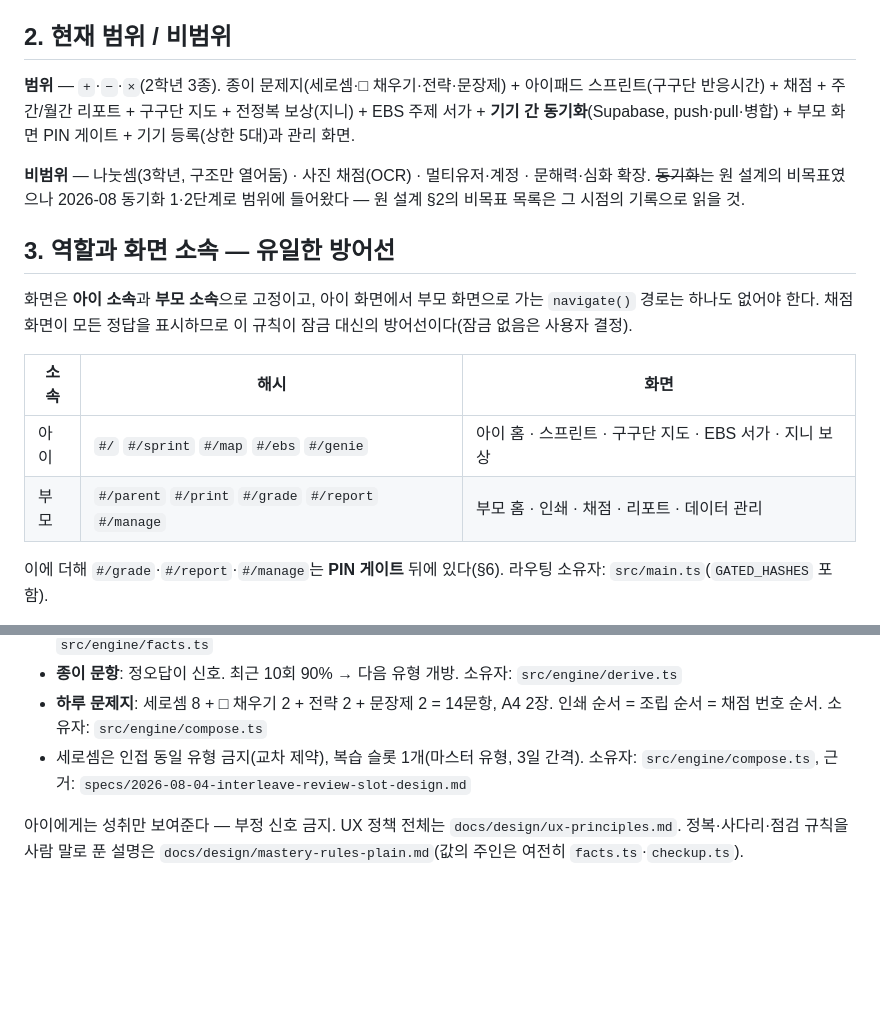
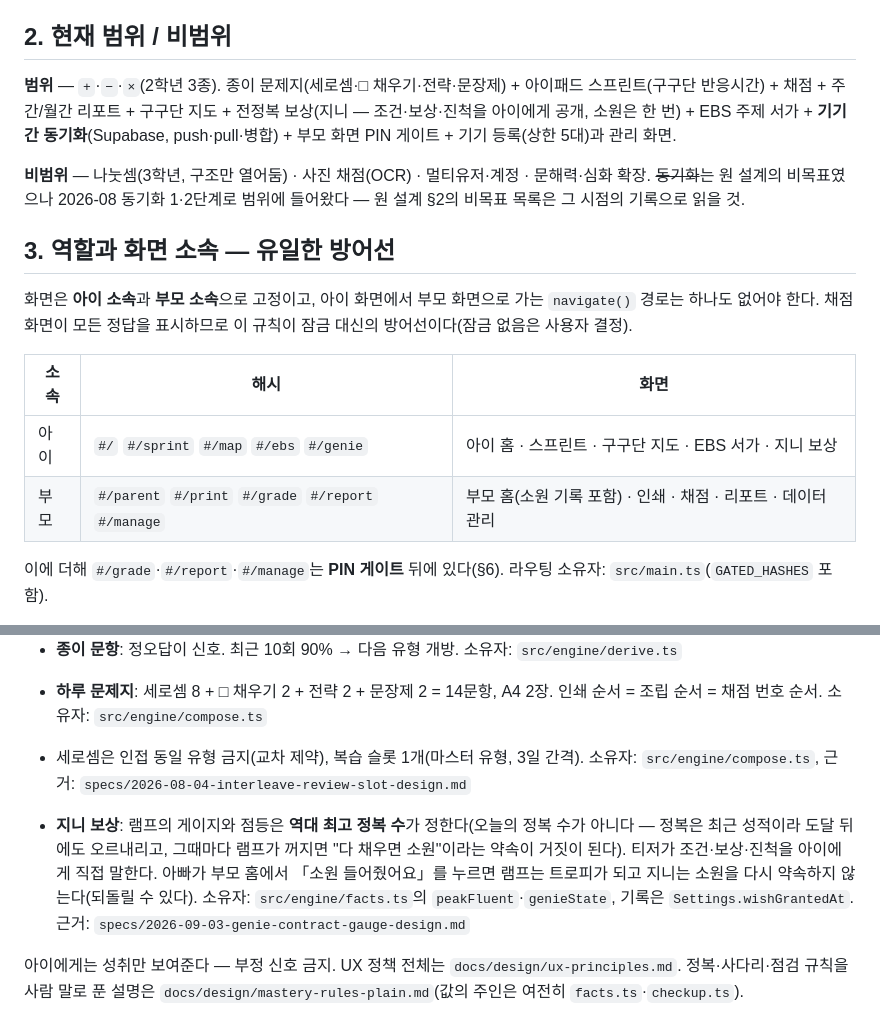
Before and after one commit to watson-develop/haruchi, a Markdown page: docs/PRD.md, 2 parts joined by grey strips. Drawn GitHub-style; blank space fills up the shorter version.

```diff
--- a/docs/PRD.md
+++ b/docs/PRD.md
@@ -23,7 +23,7 @@
 ## 2. 현재 범위 / 비범위
 
 **범위** — `+`·`−`·`×`(2학년 3종). 종이 문제지(세로셈·□ 채우기·전략·문장제) + 아이패드
-스프린트(구구단 반응시간) + 채점 + 주간/월간 리포트 + 구구단 지도 + 전정복 보상(지니) +
+스프린트(구구단 반응시간) + 채점 + 주간/월간 리포트 + 구구단 지도 + 전정복 보상(지니 — 조건·보상·진척을 아이에게 공개, 소원은 한 번) +
 EBS 주제 서가 +
 **기기 간 동기화**(Supabase, push·pull·병합) + 부모 화면 PIN 게이트 + 기기 등록(상한 5대)과
 관리 화면.
@@ -38,10 +38,10 @@ EBS 주제 서가 +
 `navigate()` 경로는 하나도 없어야 한다. 채점 화면이 모든 정답을 표시하므로 이 규칙이
 잠금 대신의 방어선이다(잠금 없음은 사용자 결정).
 
-| 소속 | 해시                                                 | 화면                                                    |
-| ---- | ---------------------------------------------------- | ------------------------------------------------------- |
-| 아이 | `#/` `#/sprint` `#/map` `#/ebs` `#/genie`            | 아이 홈 · 스프린트 · 구구단 지도 · EBS 서가 · 지니 보상 |
-| 부모 | `#/parent` `#/print` `#/grade` `#/report` `#/manage` | 부모 홈 · 인쇄 · 채점 · 리포트 · 데이터 관리            |
+| 소속 | 해시                                                 | 화면                                                         |
+| ---- | ---------------------------------------------------- | ------------------------------------------------------------ |
+| 아이 | `#/` `#/sprint` `#/map` `#/ebs` `#/genie`            | 아이 홈 · 스프린트 · 구구단 지도 · EBS 서가 · 지니 보상      |
+| 부모 | `#/parent` `#/print` `#/grade` `#/report` `#/manage` | 부모 홈(소원 기록 포함) · 인쇄 · 채점 · 리포트 · 데이터 관리 |
 
 이에 더해 `#/grade`·`#/report`·`#/manage`는 **PIN 게이트** 뒤에 있다(§6). 라우팅 소유자:
 `src/main.ts`(`GATED_HASHES` 포함).
@@ -59,6 +59,13 @@ EBS 주제 서가 +
   인쇄 순서 = 조립 순서 = 채점 번호 순서. 소유자: `src/engine/compose.ts`
 - 세로셈은 인접 동일 유형 금지(교차 제약), 복습 슬롯 1개(마스터 유형, 3일 간격).
   소유자: `src/engine/compose.ts`, 근거: `specs/2026-08-04-interleave-review-slot-design.md`
+
+- **지니 보상**: 램프의 게이지와 점등은 **역대 최고 정복 수**가 정한다(오늘의 정복 수가
+  아니다 — 정복은 최근 성적이라 도달 뒤에도 오르내리고, 그때마다 램프가 꺼지면 "다 채우면
+  소원"이라는 약속이 거짓이 된다). 티저가 조건·보상·진척을 아이에게 직접 말한다. 아빠가
+  부모 홈에서 「소원 들어줬어요」를 누르면 램프는 트로피가 되고 지니는 소원을 다시
+  약속하지 않는다(되돌릴 수 있다). 소유자: `src/engine/facts.ts`의 `peakFluent`·`genieState`,
+  기록은 `Settings.wishGrantedAt`. 근거: `specs/2026-09-03-genie-contract-gauge-design.md`
 
 아이에게는 성취만 보여준다 — 부정 신호 금지. UX 정책 전체는 `docs/design/ux-principles.md`.
 정복·사다리·점검 규칙을 사람 말로 푼 설명은 `docs/design/mastery-rules-plain.md`(값의
```
Also changed, not shown: docs/design/mastery-rules-plain.md (+4 -1 lines), docs/superpowers/HANDOFF.md (+16 -1 lines).
